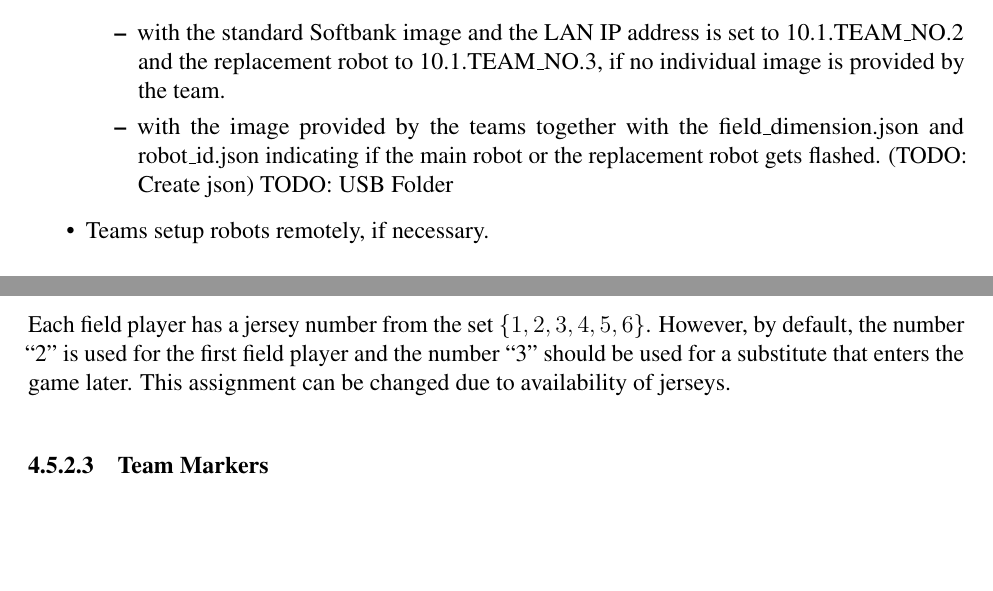
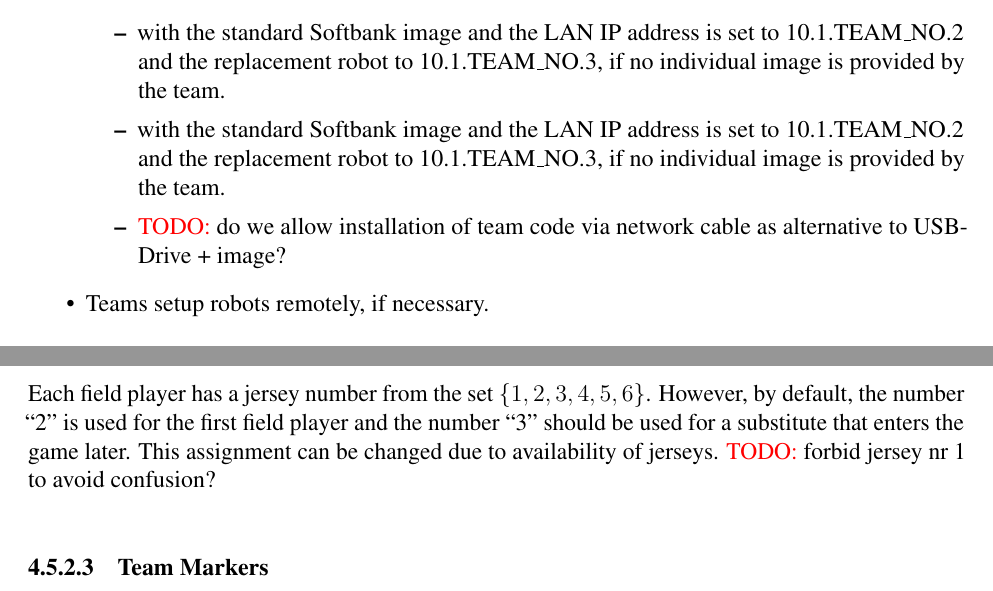
Before and after one commit to RoboCup-SPL/Rules, a LaTeX document (Rules 2021/SPL-Rules.tex, which reads Rules 2021/content/challenge3.tex): two parts of pages 17 and 22 of 43, joined at a grey line, cut so that both start at the same text, the shorter picture padded with empty space. Compiled offline with pdfLaTeX.

Commit message:
TODOs and typos

```diff
--- a/Rules 2021/content/challenge3.tex
+++ b/Rules 2021/content/challenge3.tex
@@ -142,7 +142,8 @@ The following section defines network requirements for a venue that hosts remote
         \item Each robot gets flashed
         \begin{itemize}
             \item with the standard Softbank image and the LAN IP address is set to 10.1.TEAM\_NO.2 and the replacement robot to 10.1.TEAM\_NO.3, if no individual image is provided by the team.
-            \item with the image provided by the teams together with the field\_dimension.json and robot\_id.json indicating if the main robot or the replacement robot gets flashed. (TODO: Create json) TODO: USB Folder
+            \item with the standard Softbank image and the LAN IP address is set to 10.1.TEAM\_NO.2 and the replacement robot to 10.1.TEAM\_NO.3, if no individual image is provided by the team.
+            \item \textcolor{red}{TODO:} do we allow installation of team code via network cable as alternative to USB-Drive + image?
         \end{itemize}
         \item Teams setup robots remotely, if necessary.
     \end{itemize}
@@ -327,7 +328,7 @@ Absolutely no modifications or additions to the robot hardware are allowed. No a
 
 \paragraph{Field Players}
 \label{sec:field_players}
-Each field player has a jersey number from the set $\{1, 2, 3, 4, 5, 6\}$. However, by default, the number ``2'' is used for the first field player and the number ``3'' should be used for a substitute that enters the game later. This assignment can be changed due to availability of jerseys.
+Each field player has a jersey number from the set $\{1, 2, 3, 4, 5, 6\}$. However, by default, the number ``2'' is used for the first field player and the number ``3'' should be used for a substitute that enters the game later. This assignment can be changed due to availability of jerseys. \textcolor{red}{TODO:} forbid jersey nr 1 to avoid confusion?
 
 \paragraph{Team Markers}
 \label{sec:team_markers}
```
Also changed, not shown: Rules 2021/content/challenge3.tex (2 more changed lines).
